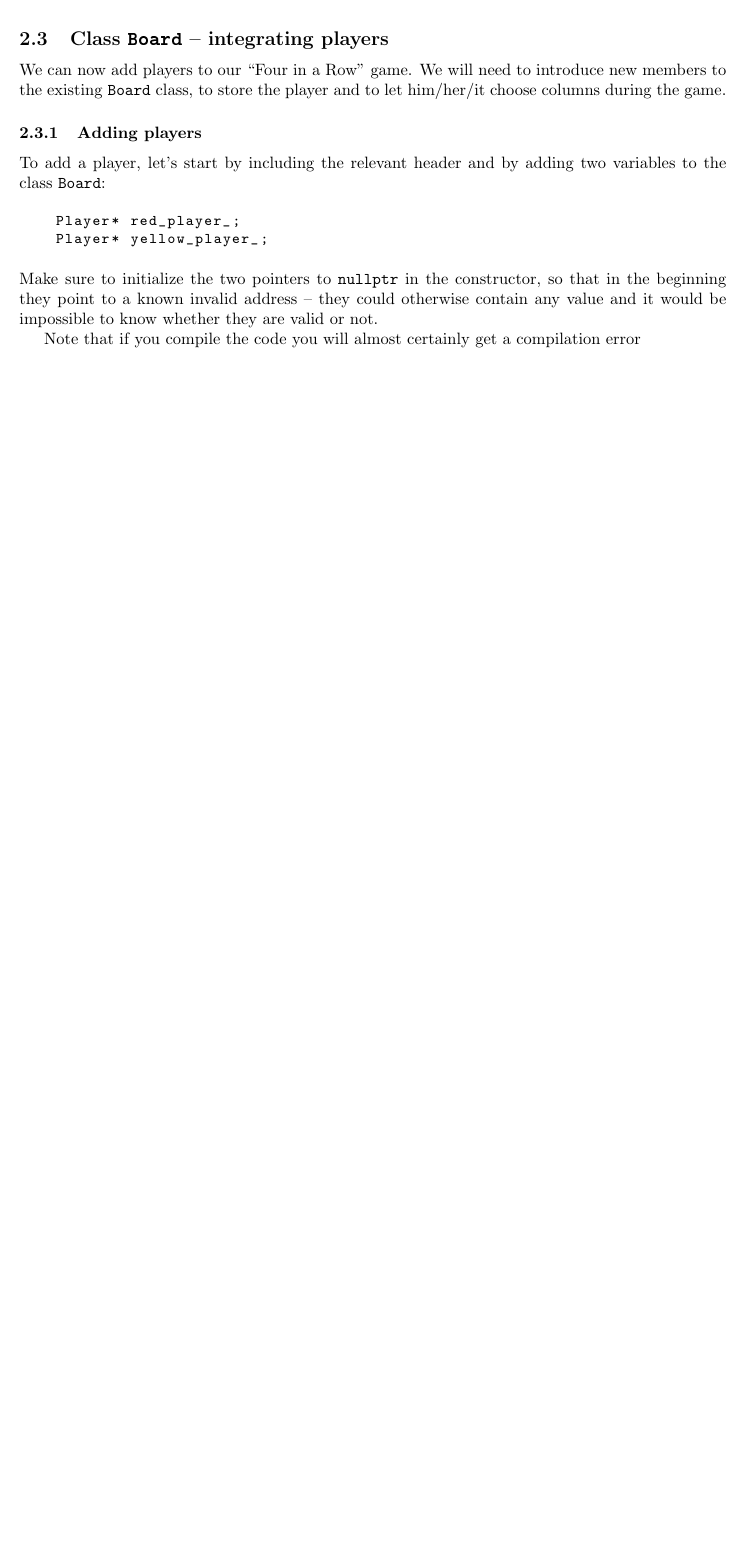
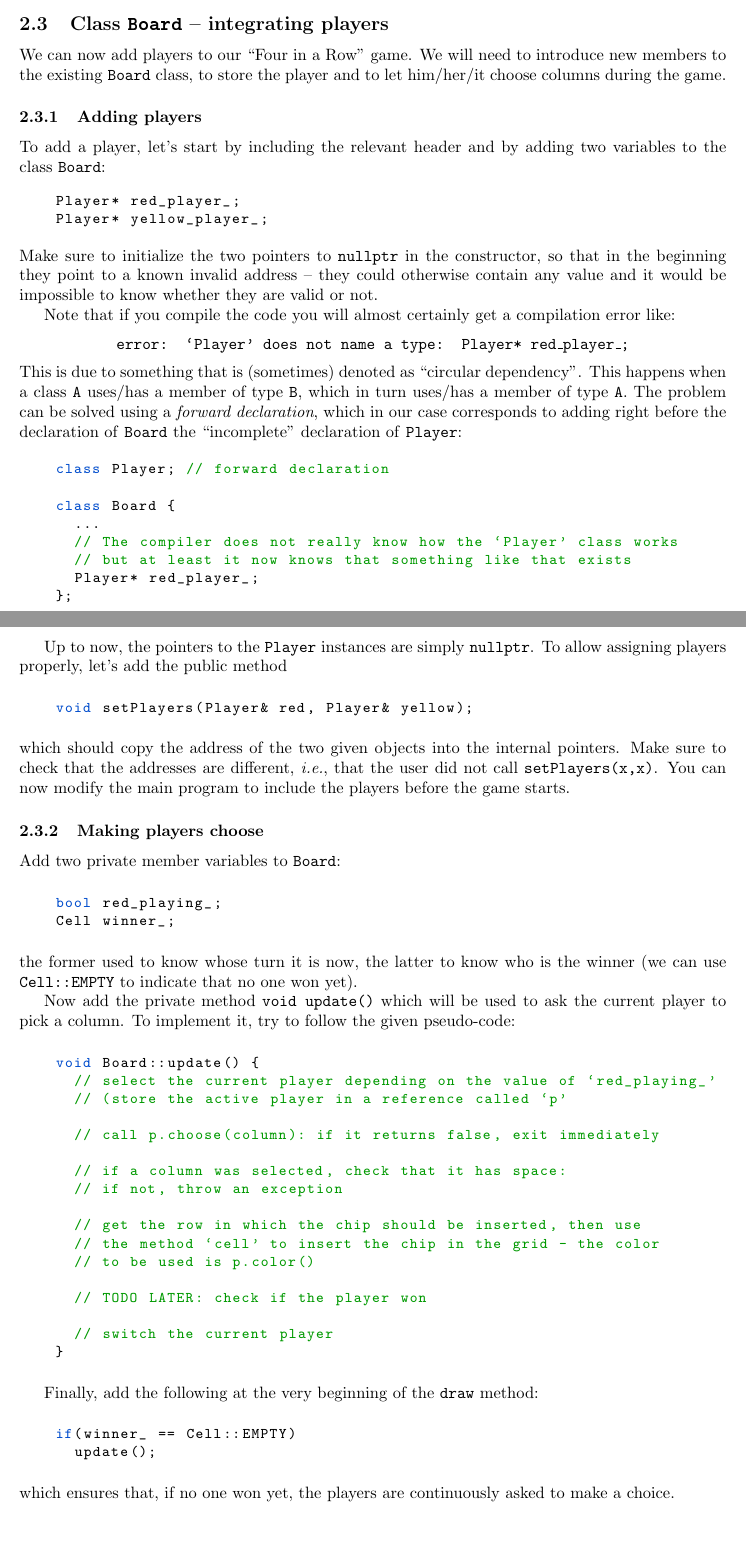
Before and after one commit to francofusco/forza_quattro, a LaTeX document (latex/forza_quattro.tex, which reads latex/mysettings.tex): part of page 9 of 9 before the commit and two parts of pages 9 and 10 of 12 after it, the two joined at a grey line, cut so that both start at the same text, the shorter picture padded with empty space. Compiled offline with pdfLaTeX.

Commit message:
latex: basic game explained

```diff
--- a/latex/forza_quattro.tex
+++ b/latex/forza_quattro.tex
@@ -379,4 +379,83 @@ Player* yellow_player_;
 \end{center}
 Make sure to initialize the two pointers to \texttt{nullptr} in the constructor, so that in the beginning they point to a known invalid address -- they could otherwise contain any value and it would be impossible to know whether they are valid or not.
 
-Note that if you compile the code you will almost certainly get a compilation error
+Note that if you compile the code you will almost certainly get a compilation error like:
+\begin{center}
+  \ttfamily
+  error: `Player' does not name a type: Player* red\_player\_;
+\end{center}
+This is due to something that is (sometimes) denoted as ``circular dependency''. This happens when a class \texttt{A} uses/has a member of type \texttt{B}, which in turn uses/has a member of type \texttt{A}. The problem can be solved using a \emph{forward declaration}, which in our case corresponds to adding right before the declaration of \texttt{Board} the ``incomplete'' declaration of \texttt{Player}:
+\begin{center}
+\begin{minipage}{.9\textwidth}
+\begin{lstlisting}[style=mycpp,numbers=none]
+class Player; // forward declaration
+
+class Board {
+  ...
+  // The compiler does not really know how the `Player' class works
+  // but at least it now knows that something like that exists
+  Player* red_player_;
+};
+\end{lstlisting}
+\end{minipage}
+\end{center}
+
+Up to now, the pointers to the \texttt{Player} instances are simply \texttt{nullptr}. To allow assigning players properly, let's add the public method
+\begin{center}
+\begin{minipage}{.9\textwidth}
+\begin{lstlisting}[style=mycpp,numbers=none]
+void setPlayers(Player& red, Player& yellow);
+\end{lstlisting}
+\end{minipage}
+\end{center}
+which should copy the address of the two given objects into the internal pointers. Make sure to check that the addresses are different, \ie, that the user did not call \texttt{setPlayers(x,x)}. You can now modify the main program to include the players before the game starts.
+
+
+\subsubsection{Making players choose}
+
+Add two private member variables to \texttt{Board}:
+\begin{center}
+\begin{minipage}{.9\textwidth}
+\begin{lstlisting}[style=mycpp,numbers=none]
+bool red_playing_;
+Cell winner_;
+\end{lstlisting}
+\end{minipage}
+\end{center}
+the former used to know whose turn it is now, the latter to know who is the winner (we can use \texttt{Cell::EMPTY} to indicate that no one won yet).
+
+Now add the private method \texttt{void update()} which will be used to ask the current player to pick a column. To implement it, try to follow the given pseudo-code:
+\begin{center}
+\begin{minipage}{.9\textwidth}
+\begin{lstlisting}[style=mycpp,numbers=none]
+void Board::update() {
+  // select the current player depending on the value of `red_playing_'
+  // (store the active player in a reference called `p'
+
+  // call p.choose(column): if it returns false, exit immediately
+
+  // if a column was selected, check that it has space:
+  // if not, throw an exception
+
+  // get the row in which the chip should be inserted, then use
+  // the method `cell' to insert the chip in the grid - the color
+  // to be used is p.color()
+
+  // TODO LATER: check if the player won
+
+  // switch the current player
+}
+\end{lstlisting}
+\end{minipage}
+\end{center}
+
+Finally, add the following at the very beginning of the \texttt{draw} method:
+\begin{center}
+\begin{minipage}{.9\textwidth}
+\begin{lstlisting}[style=mycpp,numbers=none]
+if(winner_ == Cell::EMPTY)
+  update();
+\end{lstlisting}
+\end{minipage}
+\end{center}
+which ensures that, if no one won yet, the players are continuously asked to make a choice.
--- a/latex/mysettings.tex
+++ b/latex/mysettings.tex
@@ -11,6 +11,7 @@
 \newcommand{\eg}{\emph{e.g.}}
 \newcommand{\ie}{\emph{i.e.}}
 \newcommand{\cfr}{\emph{cfr.}}
+\newcommand{\etc}{\emph{etc.}}
 
 
 
```
Also changed, not shown: README.md, latex/forza_quattro.pdf, latex/forza_quattro.tex (68 more changed lines), 4 other files.
